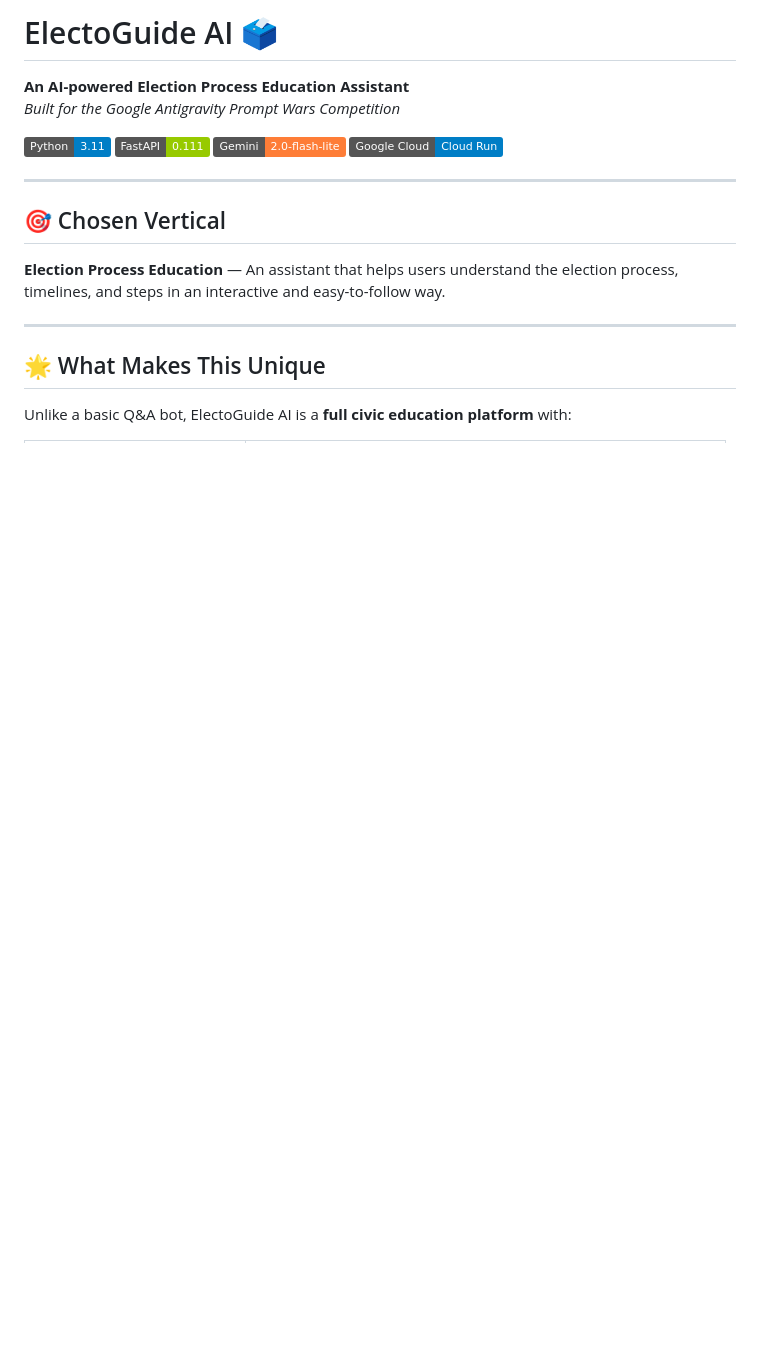
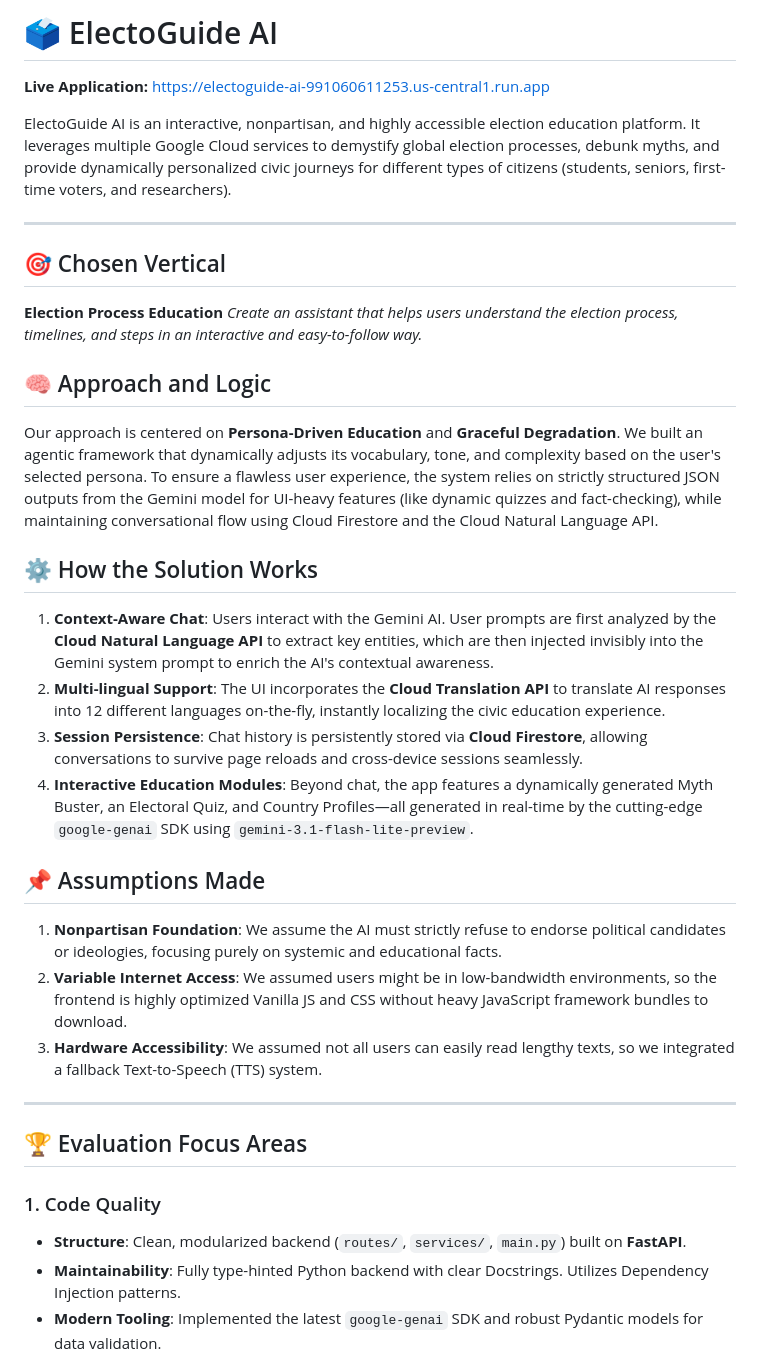
Before and after one commit to AntiDynamic/electoguide-ai, a Markdown page: README.md, the part around one of its changes. GitHub-like rendering; badges without logos; blank space fills up the shorter version.

```diff
--- a/README.md
+++ b/README.md
@@ -1,22 +1,36 @@
-# ElectoGuide AI 🗳️
+# 🗳️ ElectoGuide AI
 
-**An AI-powered Election Process Education Assistant**
-*Built for the Google Antigravity Prompt Wars Competition*
+**Live Application:** [https://electoguide-ai-991060611253.us-central1.run.app](https://electoguide-ai-991060611253.us-central1.run.app)
 
-[![Python](https://img.shields.io/badge/Python-3.11-blue)](https://python.org)
-[![FastAPI](https://img.shields.io/badge/FastAPI-0.111-green)](https://fastapi.tiangolo.com)
-[![Gemini](https://img.shields.io/badge/Gemini-2.0--flash--lite-orange)](https://ai.google.dev)
-[![Cloud Run](https://img.shields.io/badge/Google%20Cloud-Cloud%20Run-blue)](https://cloud.google.com/run)
+ElectoGuide AI is an interactive, nonpartisan, and highly accessible election education platform. It leverages multiple Google Cloud services to demystify global election processes, debunk myths, and provide dynamically personalized civic journeys for different types of citizens (students, seniors, first-time voters, and researchers).
 
 ---
 
 ## 🎯 Chosen Vertical
+**Election Process Education**
+*Create an assistant that helps users understand the election process, timelines, and steps in an interactive and easy-to-follow way.*
 
-**Election Process Education** — An assistant that helps users understand the election process, timelines, and steps in an interactive and easy-to-follow way.
+## 🧠 Approach and Logic
+Our approach is centered on **Persona-Driven Education** and **Graceful Degradation**.
+We built an agentic framework that dynamically adjusts its vocabulary, tone, and complexity based on the user's selected persona. To ensure a flawless user experience, the system relies on strictly structured JSON outputs from the Gemini model for UI-heavy features (like dynamic quizzes and fact-checking), while maintaining conversational flow using Cloud Firestore and the Cloud Natural Language API.
+
+## ⚙️ How the Solution Works
+1. **Context-Aware Chat**: Users interact with the Gemini AI. User prompts are first analyzed by the **Cloud Natural Language API** to extract key entities, which are then injected invisibly into the Gemini system prompt to enrich the AI's contextual awareness.
+2. **Multi-lingual Support**: The UI incorporates the **Cloud Translation API** to translate AI responses into 12 different languages on-the-fly, instantly localizing the civic education experience.
+3. **Session Persistence**: Chat history is persistently stored via **Cloud Firestore**, allowing conversations to survive page reloads and cross-device sessions seamlessly.
+4. **Interactive Education Modules**: Beyond chat, the app features a dynamically generated Myth Buster, an Electoral Quiz, and Country Profiles—all generated in real-time by the cutting-edge `google-genai` SDK using `gemini-3.1-flash-lite-preview`.
+
+## 📌 Assumptions Made
+1. **Nonpartisan Foundation**: We assume the AI must strictly refuse to endorse political candidates or ideologies, focusing purely on systemic and educational facts.
+2. **Variable Internet Access**: We assumed users might be in low-bandwidth environments, so the frontend is highly optimized Vanilla JS and CSS without heavy JavaScript framework bundles to download.
+3. **Hardware Accessibility**: We assumed not all users can easily read lengthy texts, so we integrated a fallback Text-to-Speech (TTS) system.
 
 ---
 
-## 🌟 What Makes This Unique
+## 🏆 Evaluation Focus Areas
 
-Unlike a basic Q&A bot, ElectoGuide AI is a **full civic education platform** with:
+### 1. Code Quality
+* **Structure**: Clean, modularized backend (`routes/`, `services/`, `main.py`) built on **FastAPI**.
+* **Maintainability**: Fully type-hinted Python backend with clear Docstrings. Utilizes Dependency Injection patterns.
+* **Modern Tooling**: Implemented the latest `google-genai` SDK and robust Pydantic models for data validation.
 
```
Also changed, not shown: other parts of README.md (+28 -184 lines).
